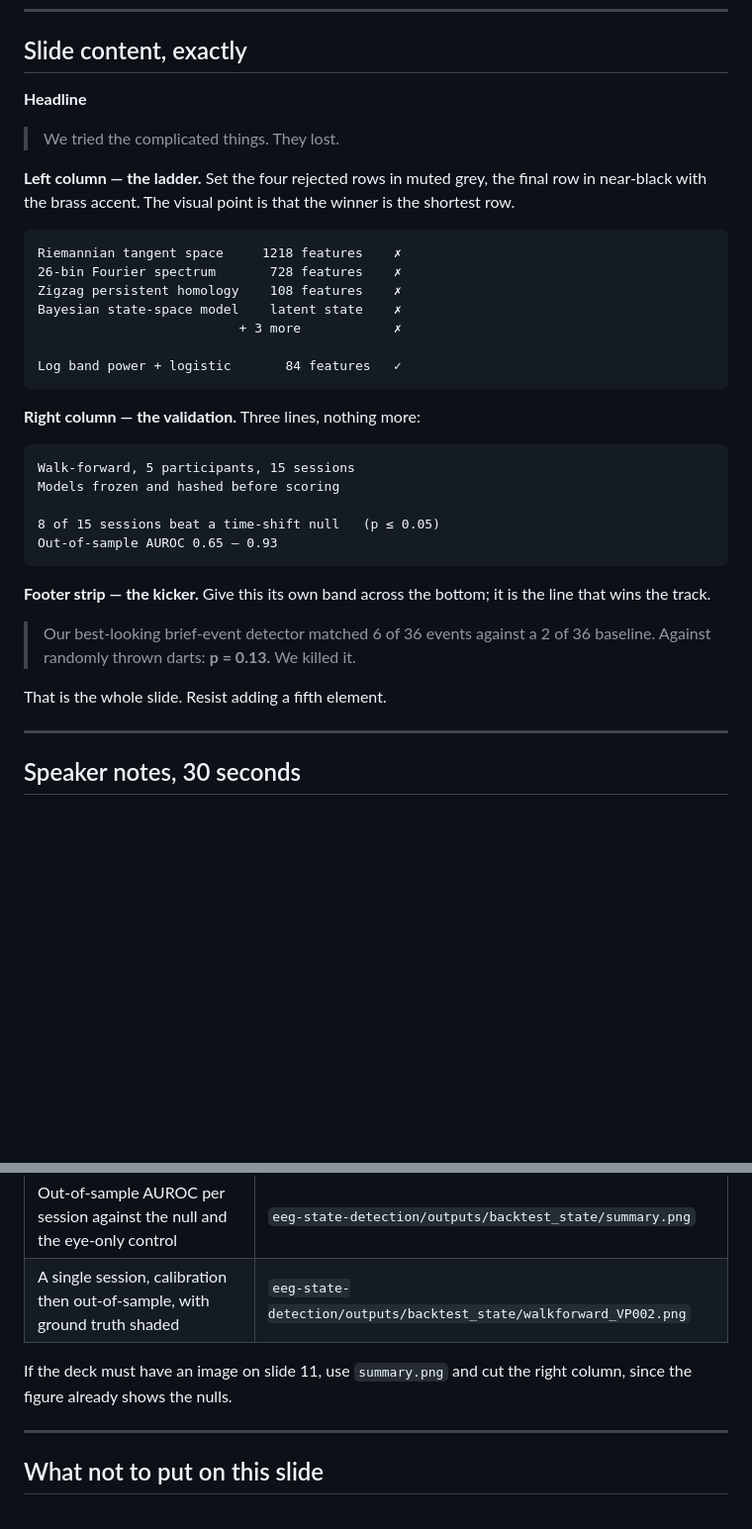
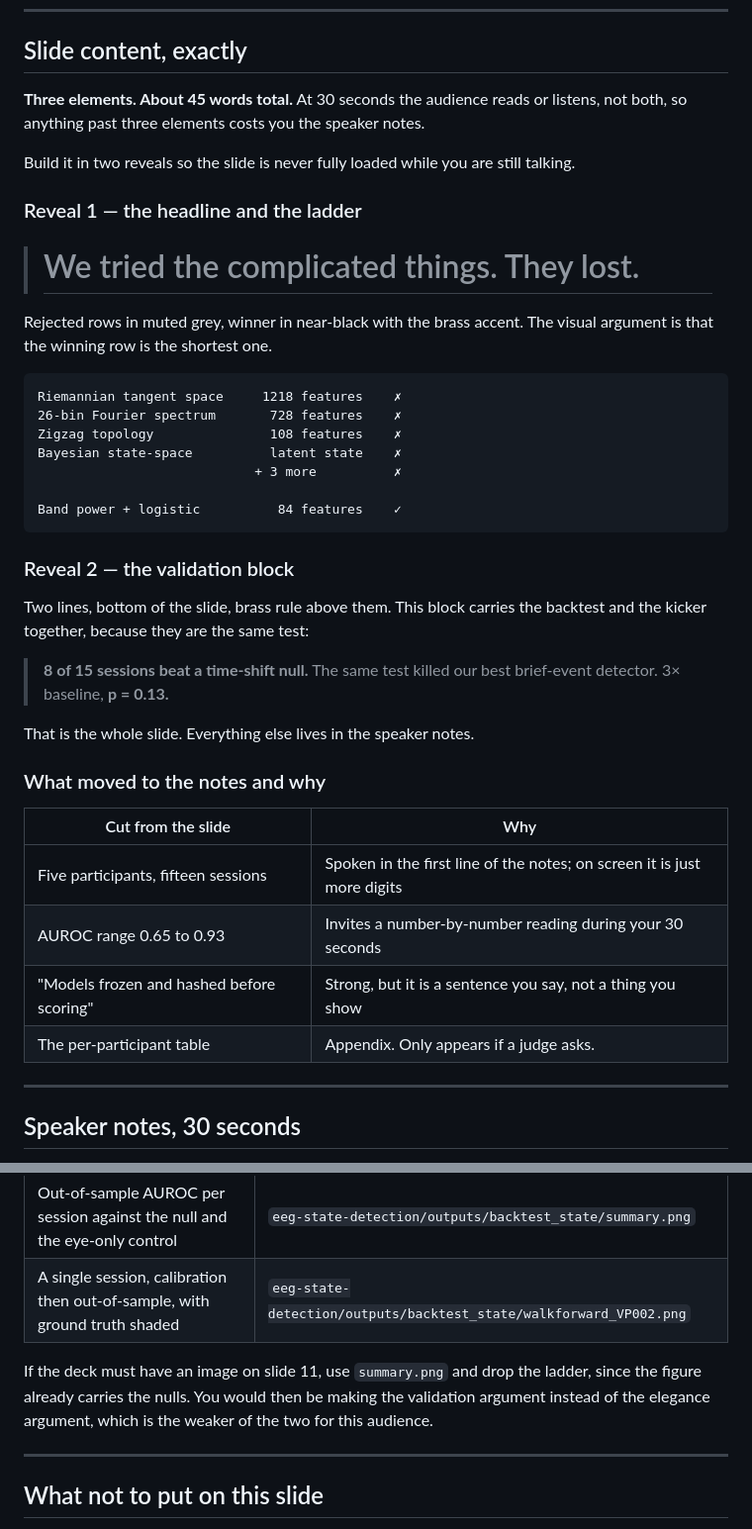
Before and after one commit to NamaiBest/MemoryPalace, a Markdown page: presentation/SLIDE-11-VOLORIDGE.md, 2 parts joined by grey strips. Shown at 99% size. GitHub-like rendering; blank space fills up the shorter version.

Commit message:
Cut the VoloRidge slide from four elements to three
The first version specified a headline, a six-row ladder, a four-line validation
column and a footer kicker: about 28 lines of text on a slide with a 30-second
budget. A judge reading eighteen table cells is not listening to the speaker.

Now three elements and about 45 words, built in two reveals so the slide is never
fully loaded while the presenter is still talking. The validation block and the
kicker merged into two lines, since both describe the same test. Participant
counts, the AUROC range and the freezing procedure moved to the speaker notes,
with a table recording what was cut and why.

Co-Authored-By: Claude Opus 5 <noreply@anthropic.com>

````diff
--- a/presentation/SLIDE-11-VOLORIDGE.md
+++ b/presentation/SLIDE-11-VOLORIDGE.md
@@ -23,40 +23,46 @@ so it leads.
 
 ## Slide content, exactly
 
-**Headline**
+**Three elements. About 45 words total.** At 30 seconds the audience reads or listens, not
+both, so anything past three elements costs you the speaker notes.
 
-> We tried the complicated things. They lost.
+Build it in two reveals so the slide is never fully loaded while you are still talking.
 
-**Left column — the ladder.** Set the four rejected rows in muted grey, the final row in
-near-black with the brass accent. The visual point is that the winner is the shortest row.
+### Reveal 1 — the headline and the ladder
+
+> # We tried the complicated things. They lost.
+
+Rejected rows in muted grey, winner in near-black with the brass accent. The visual argument
+is that the winning row is the shortest one.
 
 ```
 Riemannian tangent space     1218 features    ✗
 26-bin Fourier spectrum       728 features    ✗
-Zigzag persistent homology    108 features    ✗
-Bayesian state-space model    latent state    ✗
-                          + 3 more            ✗
+Zigzag topology               108 features    ✗
+Bayesian state-space          latent state    ✗
+                            + 3 more          ✗
 
-Log band power + logistic       84 features   ✓
+Band power + logistic          84 features    ✓
 ```
 
-**Right column — the validation.** Three lines, nothing more:
+### Reveal 2 — the validation block
 
-```
-Walk-forward, 5 participants, 15 sessions
-Models frozen and hashed before scoring
+Two lines, bottom of the slide, brass rule above them. This block carries the backtest and
+the kicker together, because they are the same test:
 
-8 of 15 sessions beat a time-shift null   (p ≤ 0.05)
-Out-of-sample AUROC 0.65 – 0.93
-```
+> **8 of 15 sessions beat a time-shift null.**
+> The same test killed our best brief-event detector. 3× baseline, **p = 0.13.**
 
-**Footer strip — the kicker.** Give this its own band across the bottom; it is the line
-that wins the track.
+That is the whole slide. Everything else lives in the speaker notes.
 
-> Our best-looking brief-event detector matched 6 of 36 events against a 2 of 36 baseline.
-> Against randomly thrown darts: **p = 0.13.** We killed it.
+### What moved to the notes and why
 
-That is the whole slide. Resist adding a fifth element.
+| Cut from the slide | Why |
+|---|---|
+| Five participants, fifteen sessions | Spoken in the first line of the notes; on screen it is just more digits |
+| AUROC range 0.65 to 0.93 | Invites a number-by-number reading during your 30 seconds |
+| "Models frozen and hashed before scoring" | Strong, but it is a sentence you say, not a thing you show |
+| The per-participant table | Appendix. Only appears if a judge asks. |
 
 ---
 
@@ -93,8 +99,9 @@ Keep one in the appendix in case a judge asks how the walk-forward looks:
 | Out-of-sample AUROC per session against the null and the eye-only control | `eeg-state-detection/outputs/backtest_state/summary.png` |
 | A single session, calibration then out-of-sample, with ground truth shaded | `eeg-state-detection/outputs/backtest_state/walkforward_VP002.png` |
 
-If the deck must have an image on slide 11, use `summary.png` and cut the right column,
-since the figure already shows the nulls.
+If the deck must have an image on slide 11, use `summary.png` and drop the ladder, since the
+figure already carries the nulls. You would then be making the validation argument instead
+of the elegance argument, which is the weaker of the two for this audience.
 
 ---
 
````
